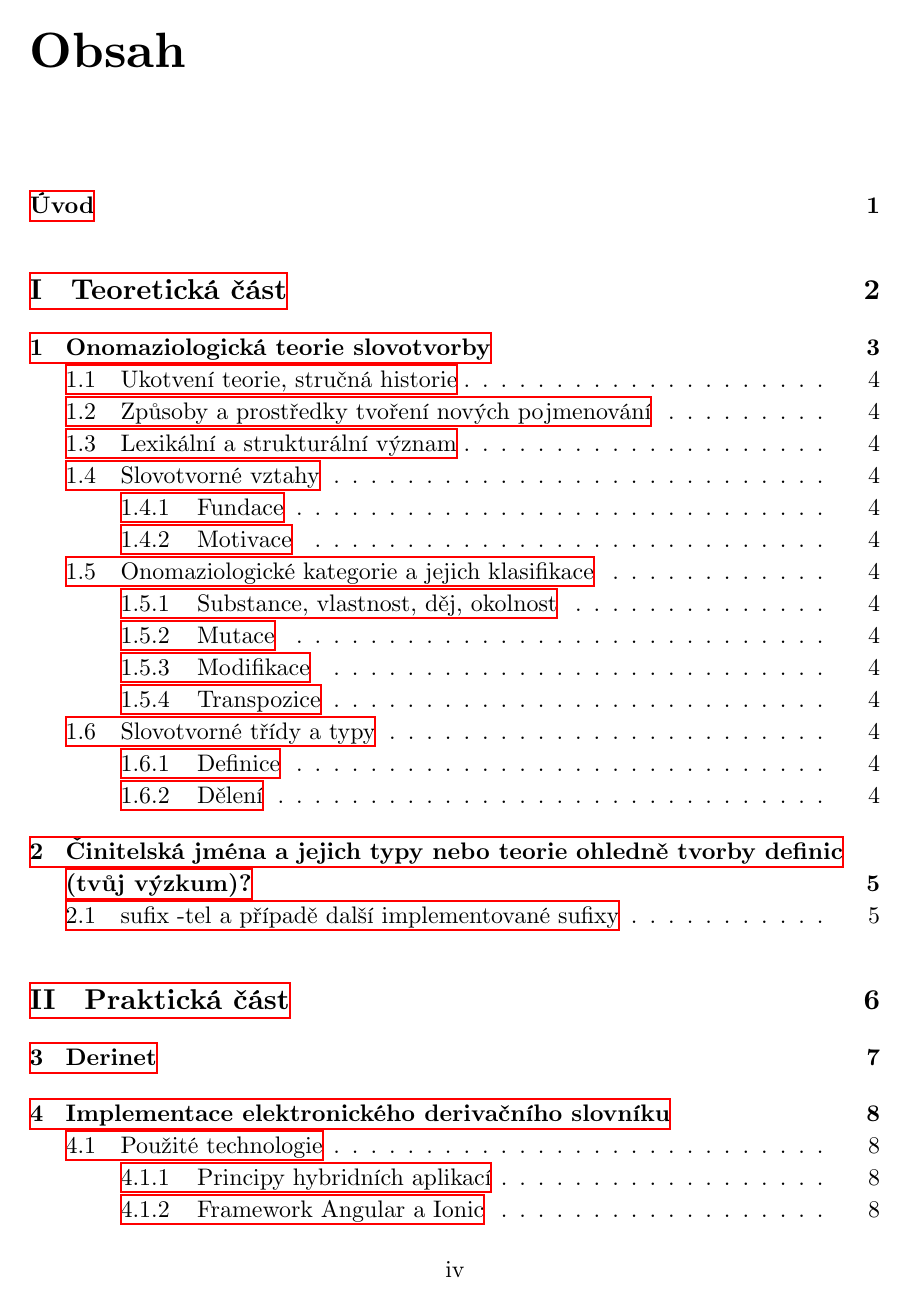
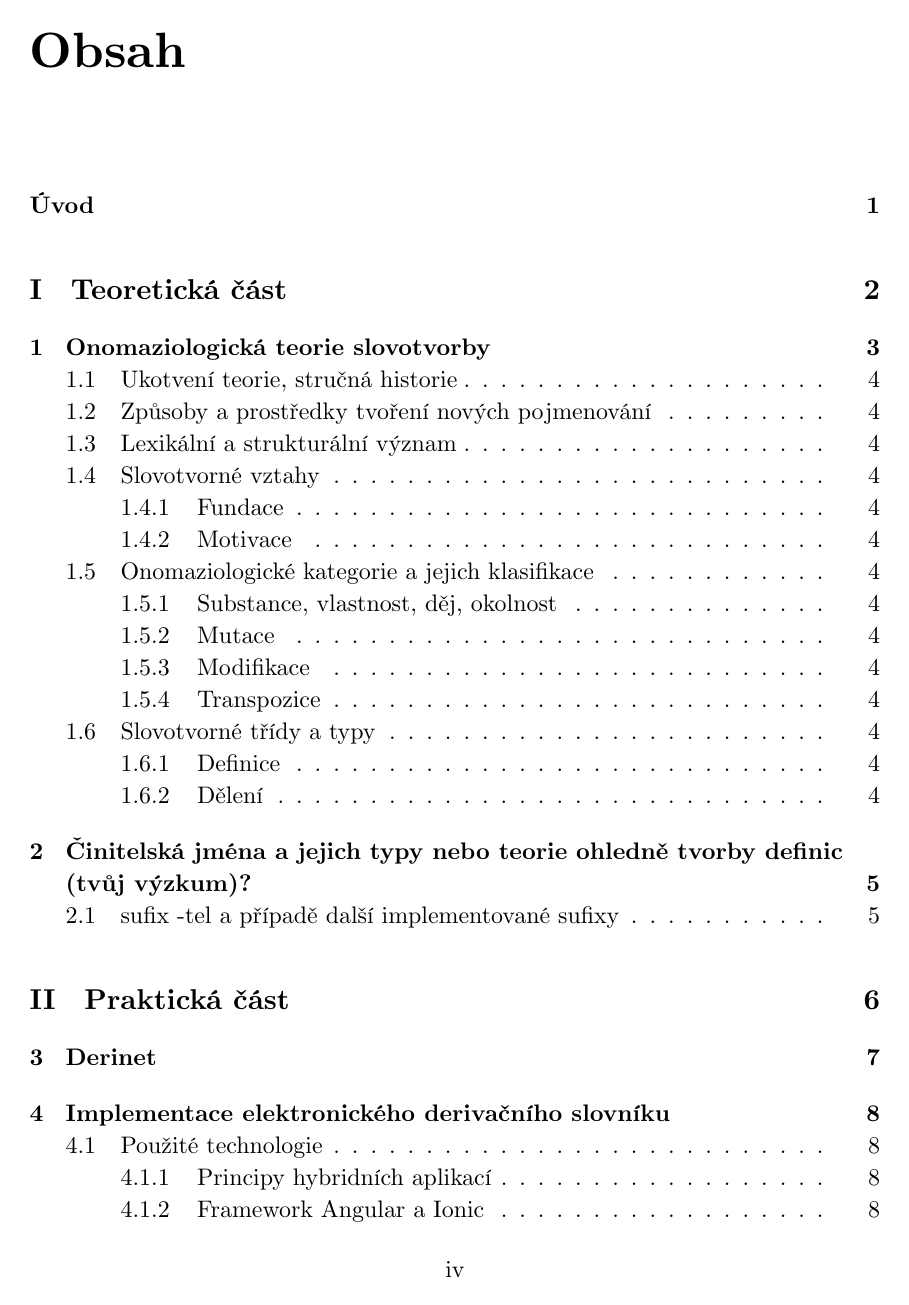
Before and after one commit to KrystofDavidek/plin-bakalarka, a LaTeX thesis (bakalarka.tex): page 6 of 17. Compiled offline with XeLaTeX.

Commit message:
hyperref

```diff
--- a/bakalarka.tex
+++ b/bakalarka.tex
@@ -26,7 +26,8 @@
 \usepackage{afterpage}
 \usepackage{tipa}
 
-\usepackage{hyperref}
+\usepackage[hidelinks]{hyperref}
+
 \usepackage{mdframed}
 \usepackage{framed}
 \def\tightlist{}
```
Also changed, not shown: bakalarka.tex (2 more changed lines).
